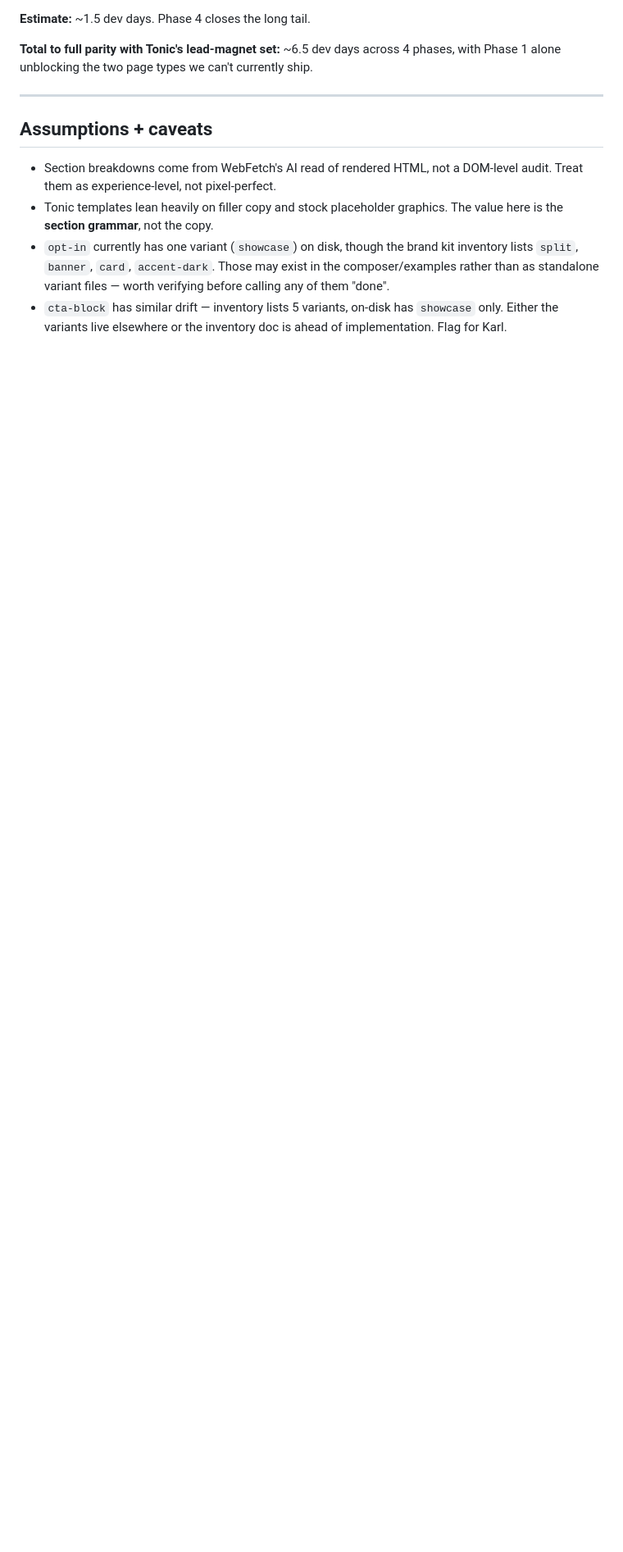
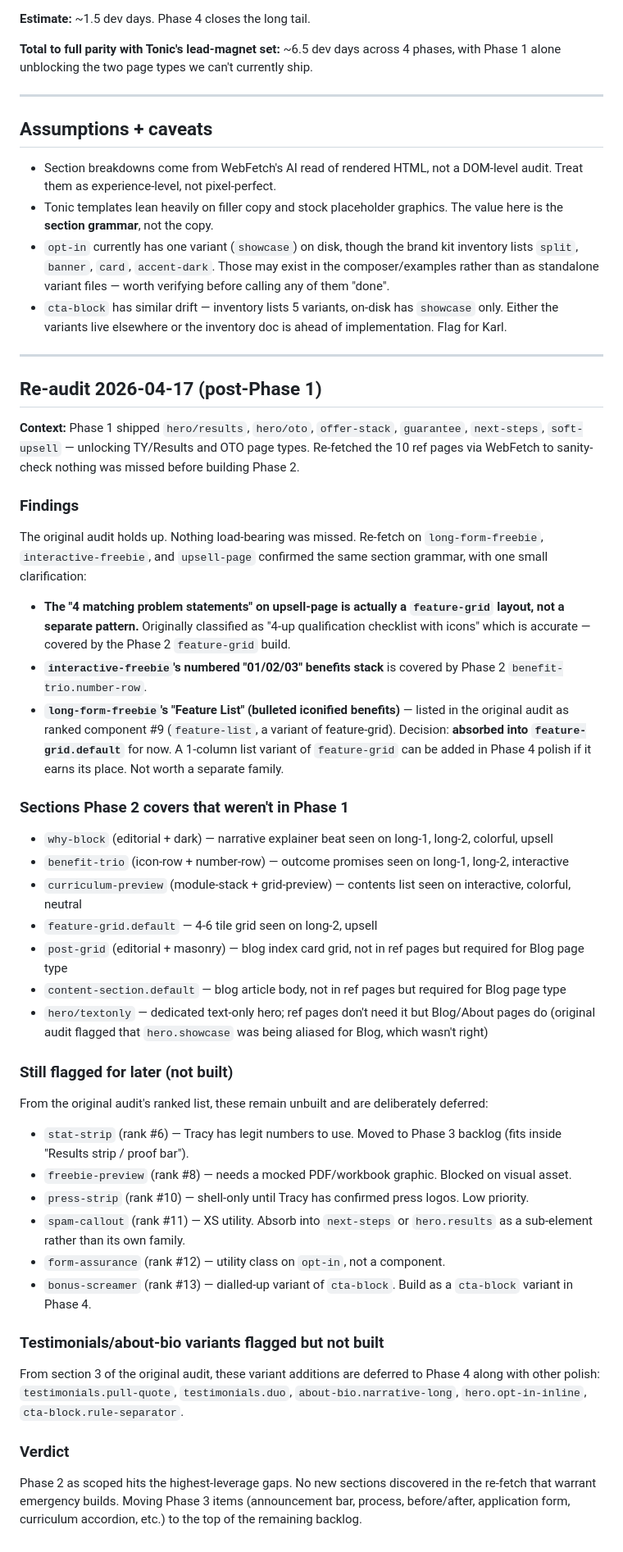
Before and after one commit to purepurposekh/tracy-harris-brand-kit, a Markdown page: docs/ref-pages-audit-2026-04-17.md, the part around the change. Shown at 82% size. Rendered like a GitHub page; blank space fills up the shorter version.

Commit message:
audit: re-scan of 10 ref pages post-Phase 1 — findings appended

```diff
--- a/docs/ref-pages-audit-2026-04-17.md
+++ b/docs/ref-pages-audit-2026-04-17.md
@@ -256,3 +256,47 @@ These aren't new components, they're new treatments of families we already have.
 - Tonic templates lean heavily on filler copy and stock placeholder graphics. The value here is the **section grammar**, not the copy.
 - `opt-in` currently has one variant (`showcase`) on disk, though the brand kit inventory lists `split`, `banner`, `card`, `accent-dark`. Those may exist in the composer/examples rather than as standalone variant files — worth verifying before calling any of them "done".
 - `cta-block` has similar drift — inventory lists 5 variants, on-disk has `showcase` only. Either the variants live elsewhere or the inventory doc is ahead of implementation. Flag for Karl.
+
+---
+
+## Re-audit 2026-04-17 (post-Phase 1)
+
+**Context:** Phase 1 shipped `hero/results`, `hero/oto`, `offer-stack`, `guarantee`, `next-steps`, `soft-upsell` — unlocking TY/Results and OTO page types. Re-fetched the 10 ref pages via WebFetch to sanity-check nothing was missed before building Phase 2.
+
+### Findings
+
+The original audit holds up. Nothing load-bearing was missed. Re-fetch on `long-form-freebie`, `interactive-freebie`, and `upsell-page` confirmed the same section grammar, with one small clarification:
+
+- **The "4 matching problem statements" on upsell-page is actually a `feature-grid` layout, not a separate pattern.** Originally classified as "4-up qualification checklist with icons" which is accurate — covered by the Phase 2 `feature-grid` build.
+- **`interactive-freebie`'s numbered "01/02/03" benefits stack** is covered by Phase 2 `benefit-trio.number-row`.
+- **`long-form-freebie`'s "Feature List" (bulleted iconified benefits)** — listed in the original audit as ranked component #9 (`feature-list`, a variant of feature-grid). Decision: **absorbed into `feature-grid.default`** for now. A 1-column list variant of `feature-grid` can be added in Phase 4 polish if it earns its place. Not worth a separate family.
+
+### Sections Phase 2 covers that weren't in Phase 1
+
+- `why-block` (editorial + dark) — narrative explainer beat seen on long-1, long-2, colorful, upsell
+- `benefit-trio` (icon-row + number-row) — outcome promises seen on long-1, long-2, interactive
+- `curriculum-preview` (module-stack + grid-preview) — contents list seen on interactive, colorful, neutral
+- `feature-grid.default` — 4-6 tile grid seen on long-2, upsell
+- `post-grid` (editorial + masonry) — blog index card grid, not in ref pages but required for Blog page type
+- `content-section.default` — blog article body, not in ref pages but required for Blog page type
+- `hero/textonly` — dedicated text-only hero; ref pages don't need it but Blog/About pages do (original audit flagged that `hero.showcase` was being aliased for Blog, which wasn't right)
+
+### Still flagged for later (not built)
+
+From the original audit's ranked list, these remain unbuilt and are deliberately deferred:
+
+- `stat-strip` (rank #6) — Tracy has legit numbers to use. Moved to Phase 3 backlog (fits inside "Results strip / proof bar").
+- `freebie-preview` (rank #8) — needs a mocked PDF/workbook graphic. Blocked on visual asset.
+- `press-strip` (rank #10) — shell-only until Tracy has confirmed press logos. Low priority.
+- `spam-callout` (rank #11) — XS utility. Absorb into `next-steps` or `hero.results` as a sub-element rather than its own family.
+- `form-assurance` (rank #12) — utility class on `opt-in`, not a component.
+- `bonus-screamer` (rank #13) — dialled-up variant of `cta-block`. Build as a `cta-block` variant in Phase 4.
+
+### Testimonials/about-bio variants flagged but not built
+
+From section 3 of the original audit, these variant additions are deferred to Phase 4 along with other polish:
+`testimonials.pull-quote`, `testimonials.duo`, `about-bio.narrative-long`, `hero.opt-in-inline`, `cta-block.rule-separator`.
+
+### Verdict
+
+Phase 2 as scoped hits the highest-leverage gaps. No new sections discovered in the re-fetch that warrant emergency builds. Moving Phase 3 items (announcement bar, process, before/after, application form, curriculum accordion, etc.) to the top of the remaining backlog.
```
